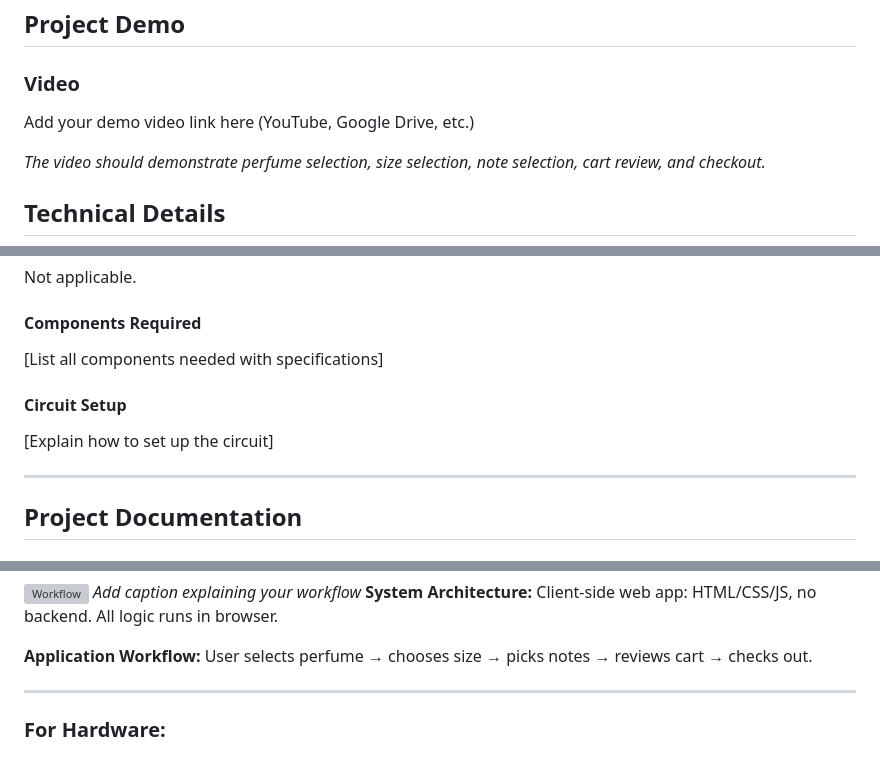
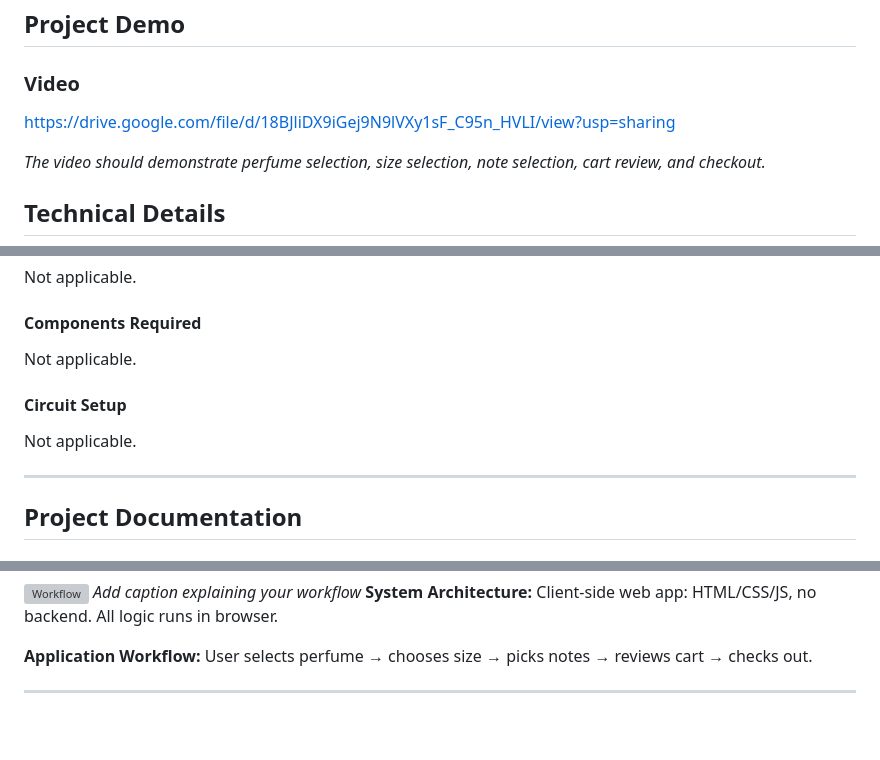
Before and after one commit to pranaya234/ScentScript, a Markdown page: README.md, 3 parts joined by grey strips. Drawn GitHub-style; blank space fills up the shorter version; grey boxes are pictures that could not be loaded.

```diff
--- a/README.md
+++ b/README.md
@@ -30,7 +30,7 @@ ScentScript provides an interactive platform for users to design their own perfu
 
 ## Project Demo
 ### Video
-Add your demo video link here (YouTube, Google Drive, etc.)
+https://drive.google.com/file/d/18BJliDX9iGej9N9lVXy1sF_C95n_HVLI/view?usp=sharing
 
 *The video should demonstrate perfume selection, size selection, note selection, cart review, and checkout.*
 ## Technical Details
@@ -84,10 +79,10 @@ Open `index.html` in your web browser.
 Not applicable.
 
 #### Components Required
-[List all components needed with specifications]
+Not applicable.
 
 #### Circuit Setup
-[Explain how to set up the circuit]
+Not applicable.
 
 ---
 
@@ -134,5 +123,4 @@ User selects perfume → chooses size → picks notes → reviews cart → check
 
 ---
 
-### For Hardware:
 
```
Also changed, not shown: other parts of README.md (+16 -65 lines).
